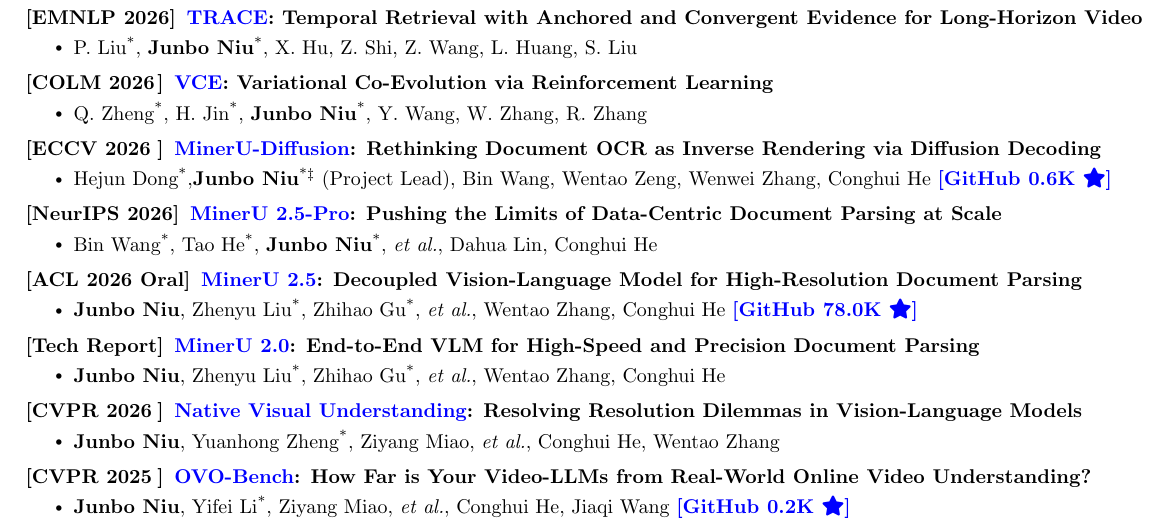
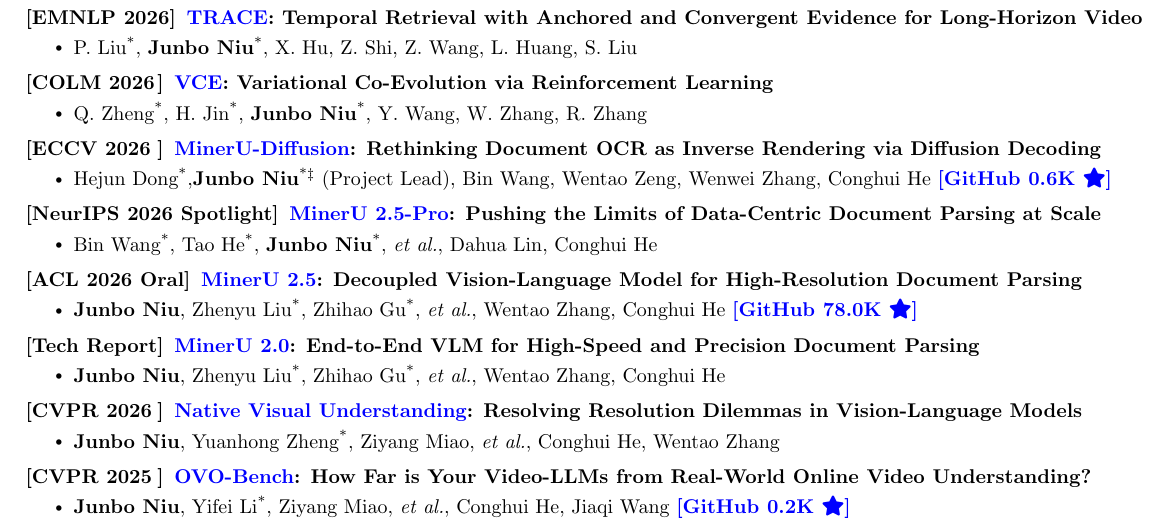
Before and after one commit to Niujunbo2002/nnnn.github.io, a LaTeX CV (assets/tex/CVofJunboNiu_v2.tex): part of the page, cut so that both start at the same text. Compiled offline with pdfLaTeX.

Commit message:
fix: Mark MinerU 2.5-Pro Spotlight in CV

```diff
--- a/assets/tex/CVofJunboNiu_v2.tex
+++ b/assets/tex/CVofJunboNiu_v2.tex
@@ -207,7 +207,7 @@
 
 \vspace{-15pt}
 
-\resumeProjectHeading{\venuewide{NeurIPS 2026} \textbf{\href{https://arxiv.org/abs/2604.04771}{\textcolor{blue}{MinerU 2.5-Pro}}: Pushing the Limits of Data-Centric Document Parsing at Scale}}{~}
+\resumeProjectHeading{\venuewide{NeurIPS 2026 Spotlight} \textbf{\href{https://arxiv.org/abs/2604.04771}{\textcolor{blue}{MinerU 2.5-Pro}}: Pushing the Limits of Data-Centric Document Parsing at Scale}}{~}
 \resumeItemListStart
 \resumeItem{ Bin Wang\textsuperscript{*}, Tao He\textsuperscript{*}, \textbf{Junbo Niu}\textsuperscript{*}, \textit{et al.}, Dahua Lin, Conghui He}
 \resumeItemListEnd
```
Also changed, not shown: assets/pdf/CVofJunboNiu_v2.pdf.
